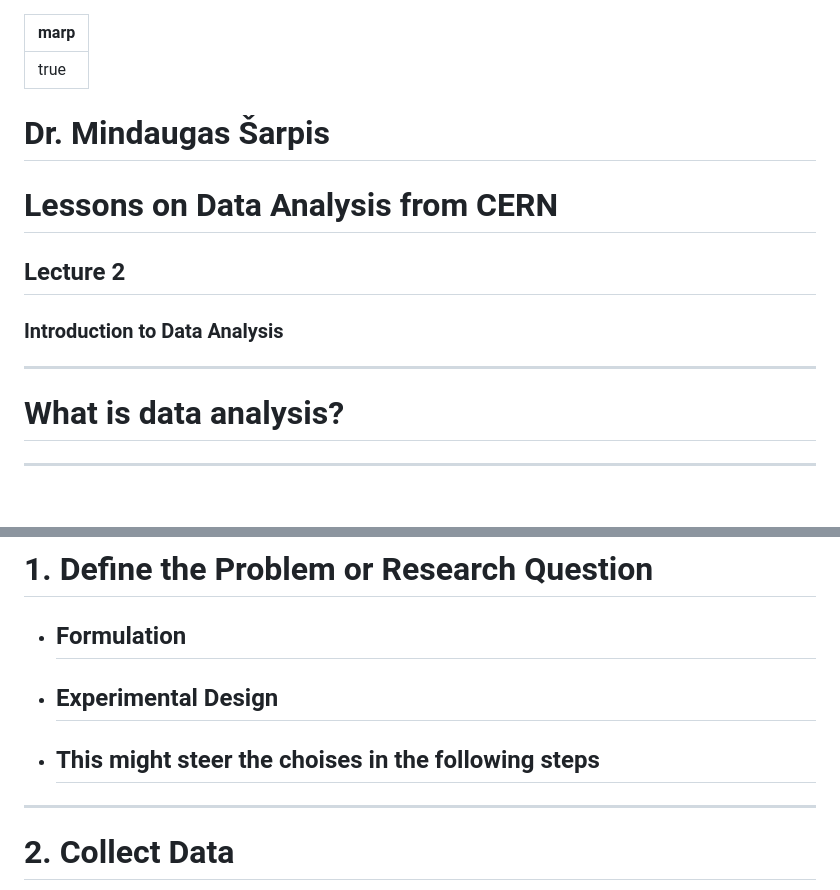
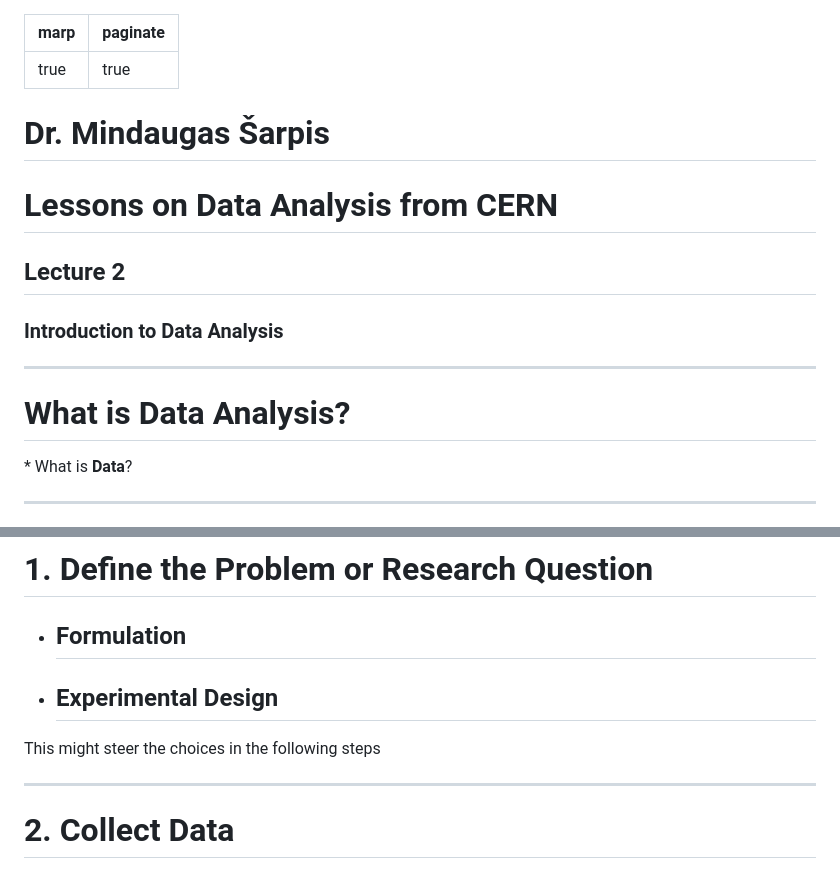
Before and after one commit to MindaugasSarpis/CERN_lessons_on_data_analysis, a Markdown page: lectures/source/lecture_2_intro_to_data_analysis.md, 2 parts joined by grey strips. Drawn GitHub-style; blank space fills up the shorter version.

```diff
--- a/lectures/source/lecture_2_intro_to_data_analysis.md
+++ b/lectures/source/lecture_2_intro_to_data_analysis.md
@@ -1,5 +1,6 @@
 ---
 marp: true
+paginate: true
 
 ---
 
@@ -13,7 +14,9 @@ marp: true
 
 ---
 
-# What is **data** analysis?
+# What is **Data Analysis**?
+
+\* What is **Data**?
 
 ---
 
@@ -116,7 +119,7 @@ marp: true
 - ## Formulation
 - ## Experimental Design
 
-- ## This might steer the choises in the following steps
+This might steer the choices in the following steps
 
 ---
 
```
Also changed, not shown: other parts of lectures/source/lecture_2_intro_to_data_analysis.md (+4 -5 lines).
